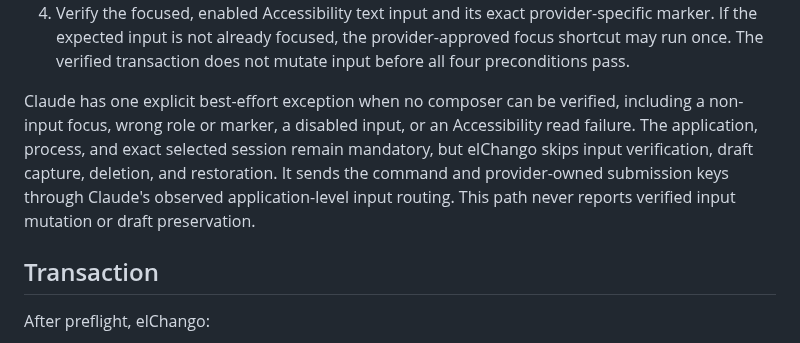
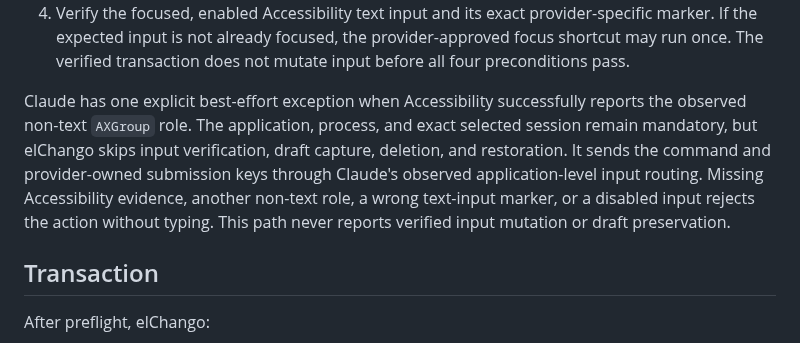
Before and after one commit to jychp/elchango, a Markdown page: docs/command-dispatch.md, the part around the change. GitHub-like rendering.

```diff
--- a/docs/command-dispatch.md
+++ b/docs/command-dispatch.md
@@ -18,13 +18,14 @@ automation starts. Command dispatch then performs these steps in order:
 The verified transaction does not mutate input before all four preconditions
 pass.
 
-Claude has one explicit best-effort exception when no composer can be verified,
-including a non-input focus, wrong role or marker, a disabled input, or an
-Accessibility read failure. The application, process, and exact selected
-session remain mandatory, but elChango skips input verification, draft capture,
-deletion, and restoration. It sends the command and provider-owned submission
-keys through Claude's observed application-level input routing. This path never
-reports verified input mutation or draft preservation.
+Claude has one explicit best-effort exception when Accessibility successfully
+reports the observed non-text `AXGroup` role. The application, process, and
+exact selected session remain mandatory, but elChango skips input verification,
+draft capture, deletion, and restoration. It sends the command and
+provider-owned submission keys through Claude's observed application-level
+input routing. Missing Accessibility evidence, another non-text role, a wrong
+text-input marker, or a disabled input rejects the action without typing. This
+path never reports verified input mutation or draft preservation.
 
 ## Transaction
 
```
Also changed, not shown: README.md (+38 -30 lines), docs/providers/claude-code.md (+6 -5 lines), docs/assets/elchango-deck-demo.png (added), 10 other files.
